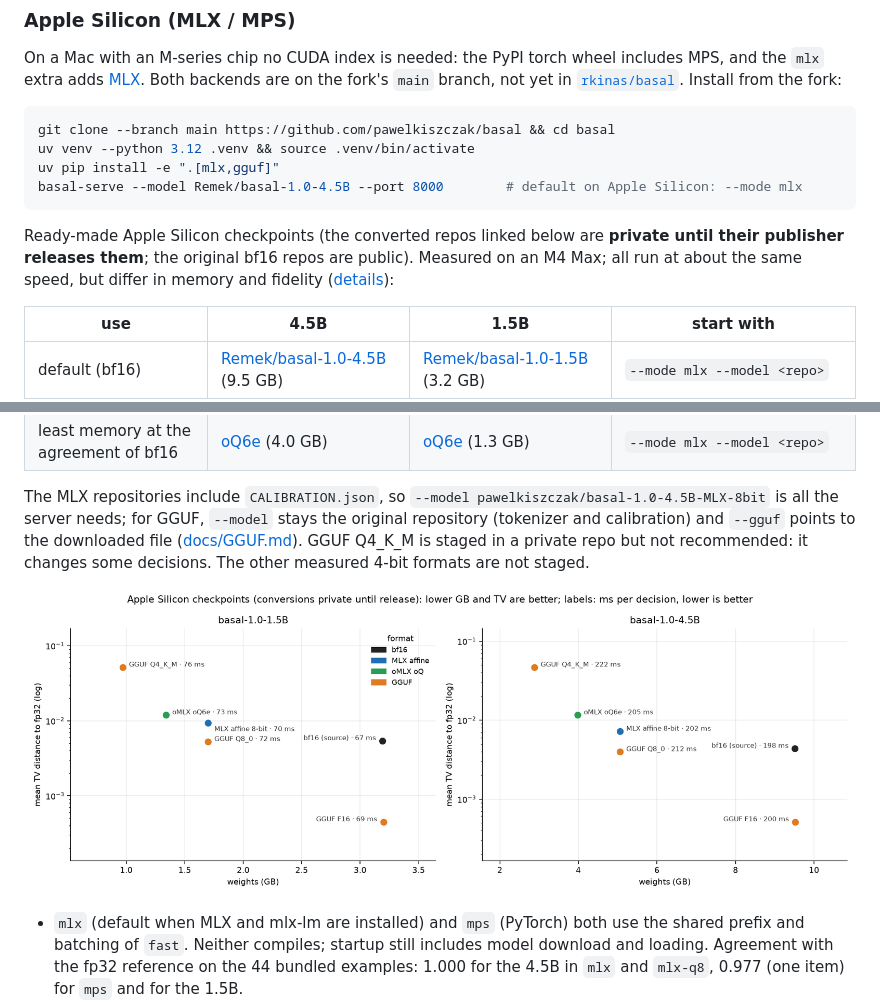
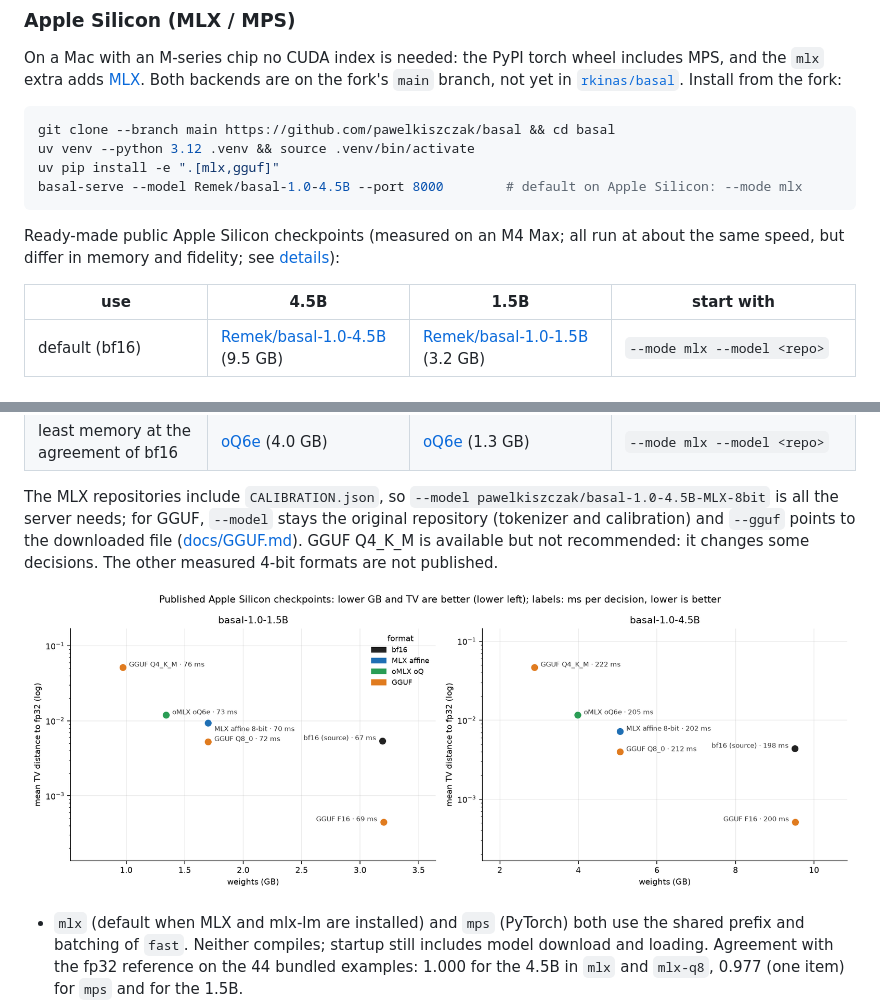
Before and after one commit to pawelkiszczak/basal, a Markdown page: README.md, 2 parts joined by grey strips. Drawn GitHub-style; pictures changed too: docs/figures/apple_memory_vs_fidelity.png.

Commit message:
docs: mark released HF conversions public

````diff
--- a/README.md
+++ b/README.md
@@ -151,9 +151,8 @@ uv pip install -e ".[mlx,gguf]"
 basal-serve --model Remek/basal-1.0-4.5B --port 8000        # default on Apple Silicon: --mode mlx
 ```
 
-Ready-made Apple Silicon checkpoints (the converted repos linked below are **private until their publisher releases
-them**; the original bf16 repos are public). Measured on an M4 Max; all run at about the same speed, but differ in
-memory and fidelity ([details](docs/HARDWARE.md#quantised-formats-mlx-omlx-oq-gguf)):
+Ready-made public Apple Silicon checkpoints (measured on an M4 Max; all run at about the same speed, but differ in
+memory and fidelity; see [details](docs/HARDWARE.md#quantised-formats-mlx-omlx-oq-gguf)):
 
 | use | 4.5B | 1.5B | start with |
 |---|---|---|---|
@@ -164,6 +163,6 @@ memory and fidelity ([details](docs/HARDWARE.md#quantised-formats-mlx-omlx-oq-gg
 
 The MLX repositories include `CALIBRATION.json`, so `--model pawelkiszczak/basal-1.0-4.5B-MLX-8bit` is all the server
 needs; for GGUF, `--model` stays the original repository (tokenizer and calibration) and `--gguf` points to the
-downloaded file ([docs/GGUF.md](docs/GGUF.md)). GGUF Q4_K_M is staged in a private repo but not recommended: it
-changes some decisions. The other measured 4-bit formats are not staged.
+downloaded file ([docs/GGUF.md](docs/GGUF.md)). GGUF Q4_K_M is available but not recommended: it changes some
+decisions. The other measured 4-bit formats are not published.
 
````
Also changed, not shown: other parts of README.md (+1 -1 lines), docs/GGUF.md (+2 -2 lines), docs/HARDWARE.md (+3 -3 lines), docs/figures/apple_formats_size_vs_fidelity.png, 1 other file.
